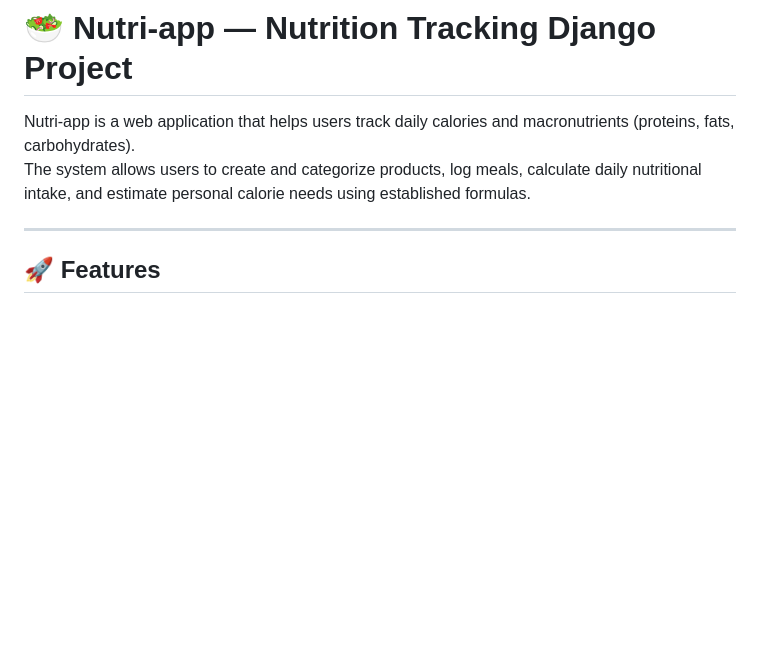
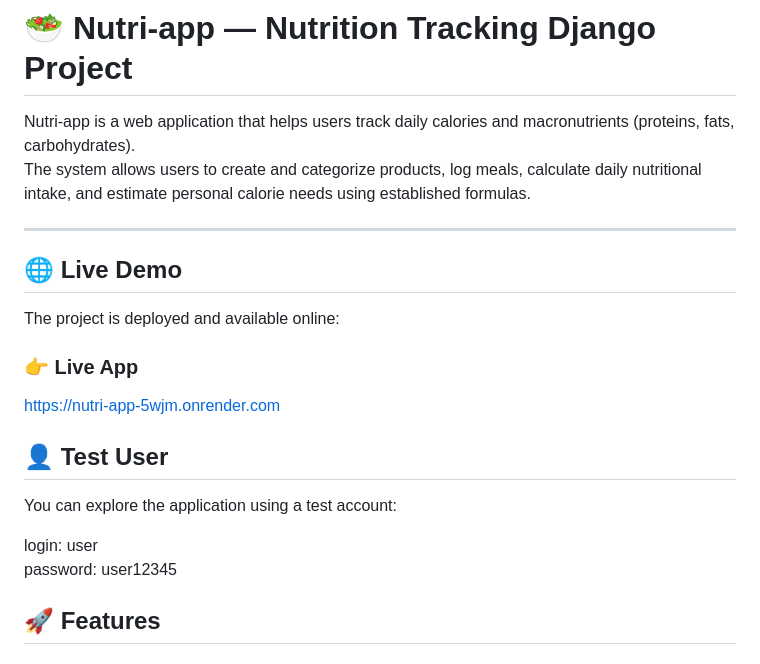
Before and after one commit to Alex-Plugin/nutri-app, a Markdown page: README.md, the part around the change. GitHub-like rendering; blank space fills up the shorter version.

Commit message:
Updated README.md with link on deployed project and test user

```diff
--- a/README.md
+++ b/README.md
@@ -4,6 +4,18 @@ Nutri-app is a web application that helps users track daily calories and macronu
 The system allows users to create and categorize products, log meals, calculate daily nutritional intake, and estimate personal calorie needs using established formulas.
 
 ---
+
+## 🌐 Live Demo
+The project is deployed and available online:
+
+### 👉 Live App
+https://nutri-app-5wjm.onrender.com
+
+## 👤 Test User
+You can explore the application using a test account:
+
+login: user
+password: user12345
 
 ## 🚀 Features
 
```
